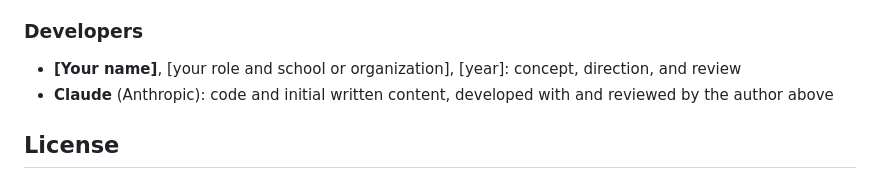
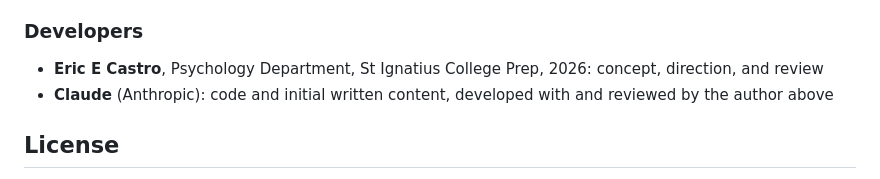
Before and after one commit to eecastro/Career_Profiler, a Markdown page: README.md, the part around the change. GitHub-like rendering.

Commit message:
Update developer information in README.md

```diff
--- a/README.md
+++ b/README.md
@@ -129,7 +129,7 @@ O*NET® is a trademark of USDOL/ETA. This project is independent. It is not affi
 
 ### Developers
 
-- **[Your name]**, [your role and school or organization], [year]: concept, direction, and review
+- **Eric E Castro**, Psychology Department, St Ignatius College Prep, 2026: concept, direction, and review
 - **Claude** (Anthropic): code and initial written content, developed with and reviewed by the author above
 
 ## License
```
